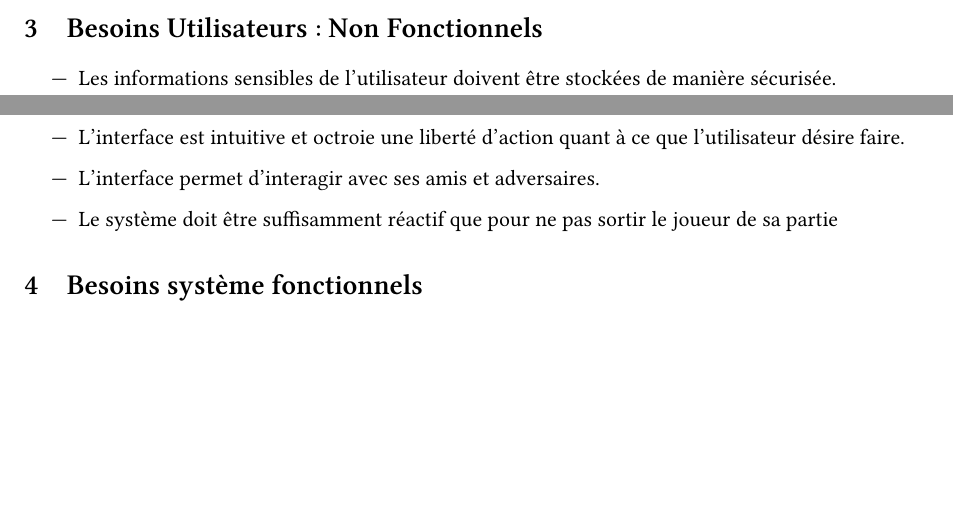
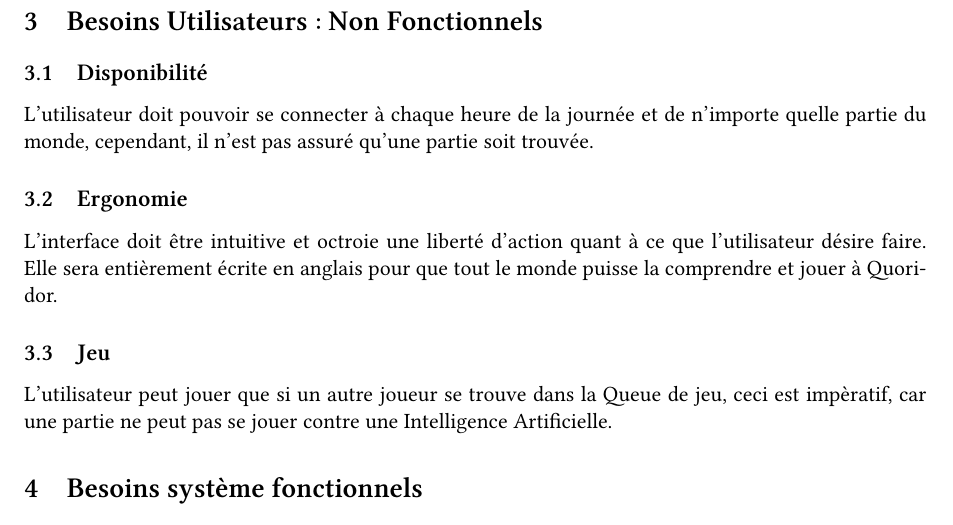
Before and after one commit to fnieri/Quoridor, a LaTeX document (doc/main.tex, which reads doc/tex/3_sys_nfunc_st_ei.tex): two parts of pages 5 and 6 of 16 before the commit and part of page 6 of 16 after it, the two joined at a grey line, cut so that both start at the same text, the shorter picture padded with empty space. Compiled offline with XeLaTeX.

Commit message:
[SRD] Changed User NF requirements

```diff
--- a/doc/tex/3_sys_nfunc_st_ei.tex
+++ b/doc/tex/3_sys_nfunc_st_ei.tex
@@ -1,7 +1,13 @@
 \section{Besoins Utilisateurs : Non Fonctionnels}
-\begin{itemize}
-	\item Les informations sensibles de l'utilisateur doivent être stockées de manière sécurisée.
-	\item L'interface est intuitive et octroie une liberté d'action quant à ce que l'utilisateur désire faire.
-	\item L'interface permet d'interagir avec ses amis et adversaires.
-	\item Le système doit être suffisamment réactif que pour ne pas sortir le joueur de sa partie
-\end{itemize}
+	\subsection{Disponibilité}
+
+		L'utilisateur doit pouvoir se connecter à chaque heure de la journée et de n'importe quelle partie du monde,
+		cependant, il n'est pas assuré qu'une partie soit trouvée.
+
+	\subsection{Ergonomie}
+		L'interface doit être intuitive et octroie une liberté d'action quant à ce que l'utilisateur désire faire.
+		Elle sera entièrement écrite en anglais pour que tout le monde puisse la comprendre et jouer à Quoridor.
+
+	\subsection{Jeu}
+		L'utilisateur peut jouer que si un autre joueur se trouve dans la Queue de jeu, ceci est impèratif,	car une partie ne peut pas se jouer
+		contre une Intelligence Artificielle.
```
Also changed, not shown: doc/img/6_ChatSequence.eps.
